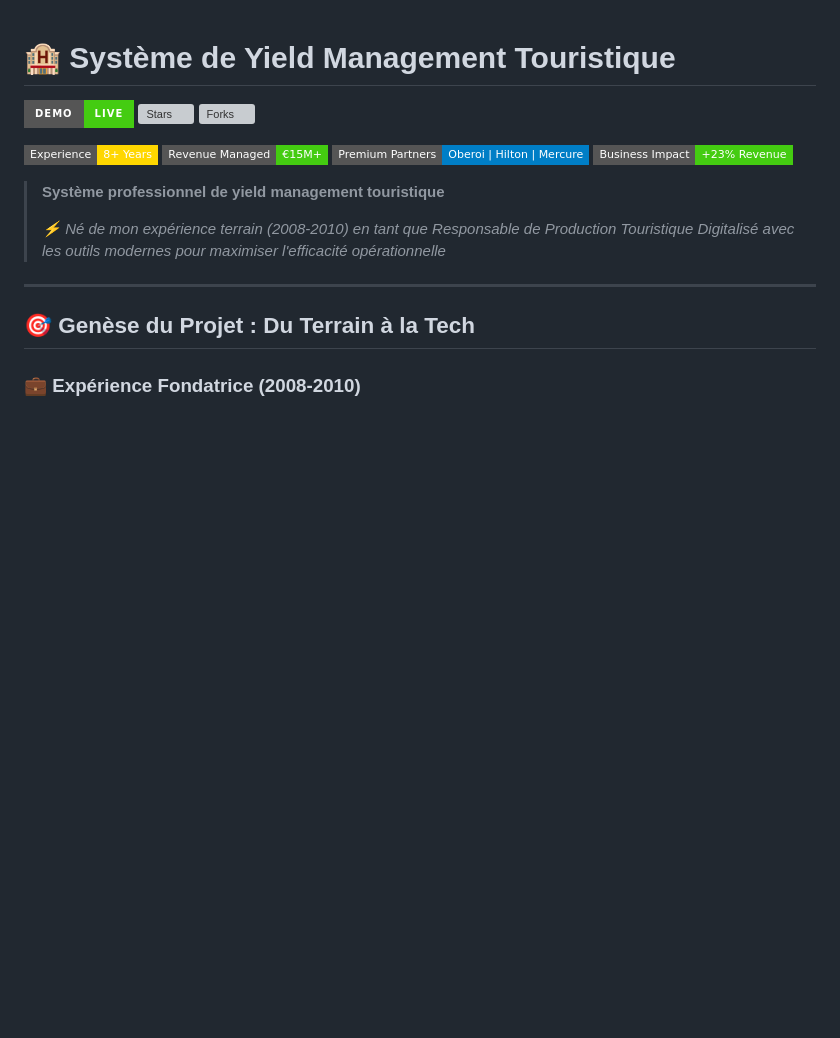
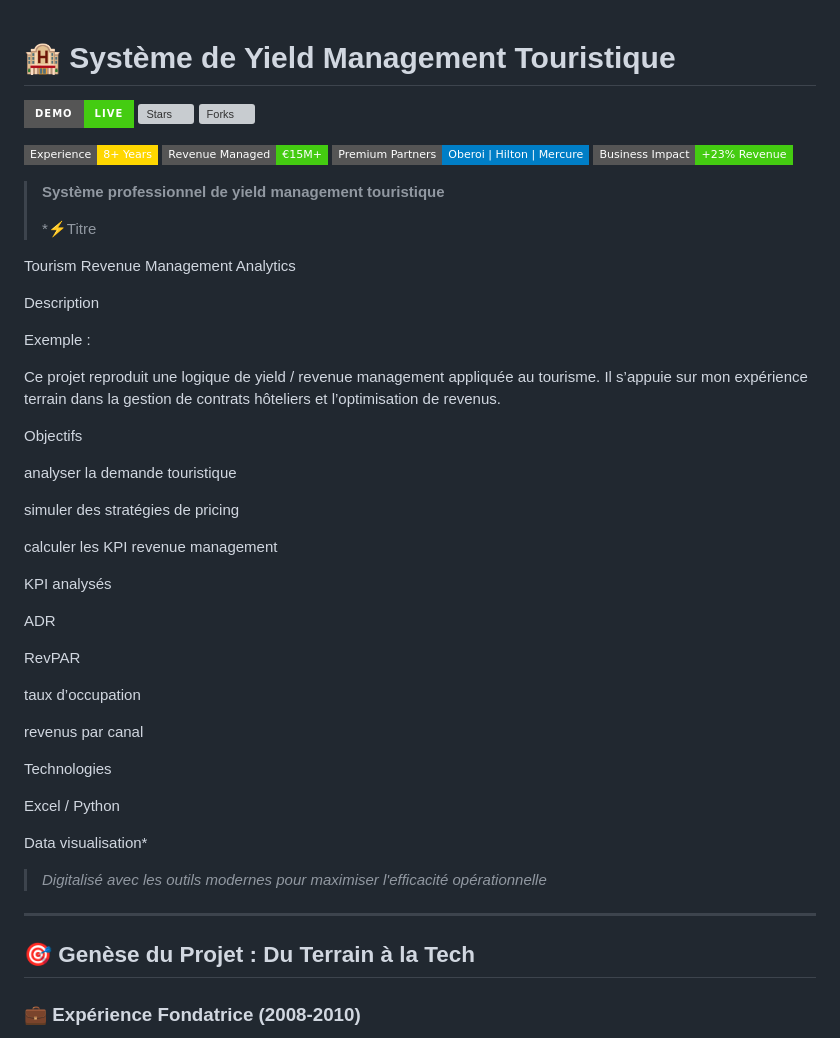
Before and after one commit to Fahima94/yield-management-tourism, a Markdown page: README.md, the part around the change. GitHub-like rendering; badges without logos; blank space fills up the shorter version; grey boxes are pictures that could not be loaded.

Commit message:
Update README.md
ajout

```diff
--- a/README.md
+++ b/README.md
@@ -11,7 +11,40 @@
 
 > **Système professionnel de yield management touristique**
 >
-> *⚡ Né de mon expérience terrain (2008-2010) en tant que Responsable de Production Touristique*
+> *⚡Titre
+
+Tourism Revenue Management Analytics
+
+Description
+
+Exemple :
+
+Ce projet reproduit une logique de yield / revenue management appliquée au tourisme.
+Il s’appuie sur mon expérience terrain dans la gestion de contrats hôteliers et l’optimisation de revenus.
+
+Objectifs
+
+analyser la demande touristique
+
+simuler des stratégies de pricing
+
+calculer les KPI revenue management
+
+KPI analysés
+
+ADR
+
+RevPAR
+
+taux d’occupation
+
+revenus par canal
+
+Technologies
+
+Excel / Python
+
+Data visualisation*
 > *Digitalisé avec les outils modernes pour maximiser l'efficacité opérationnelle*
 
 ---
```
